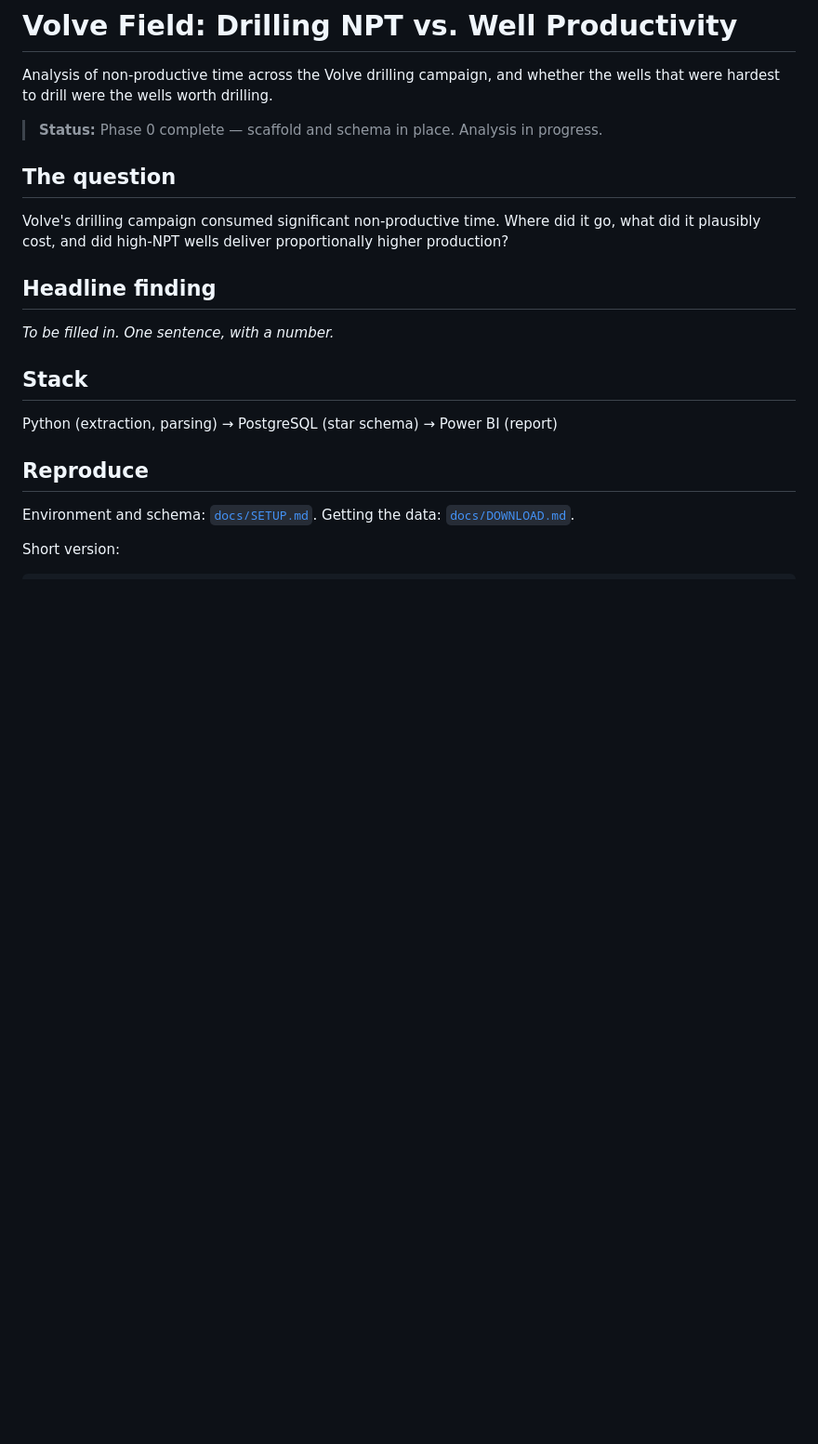
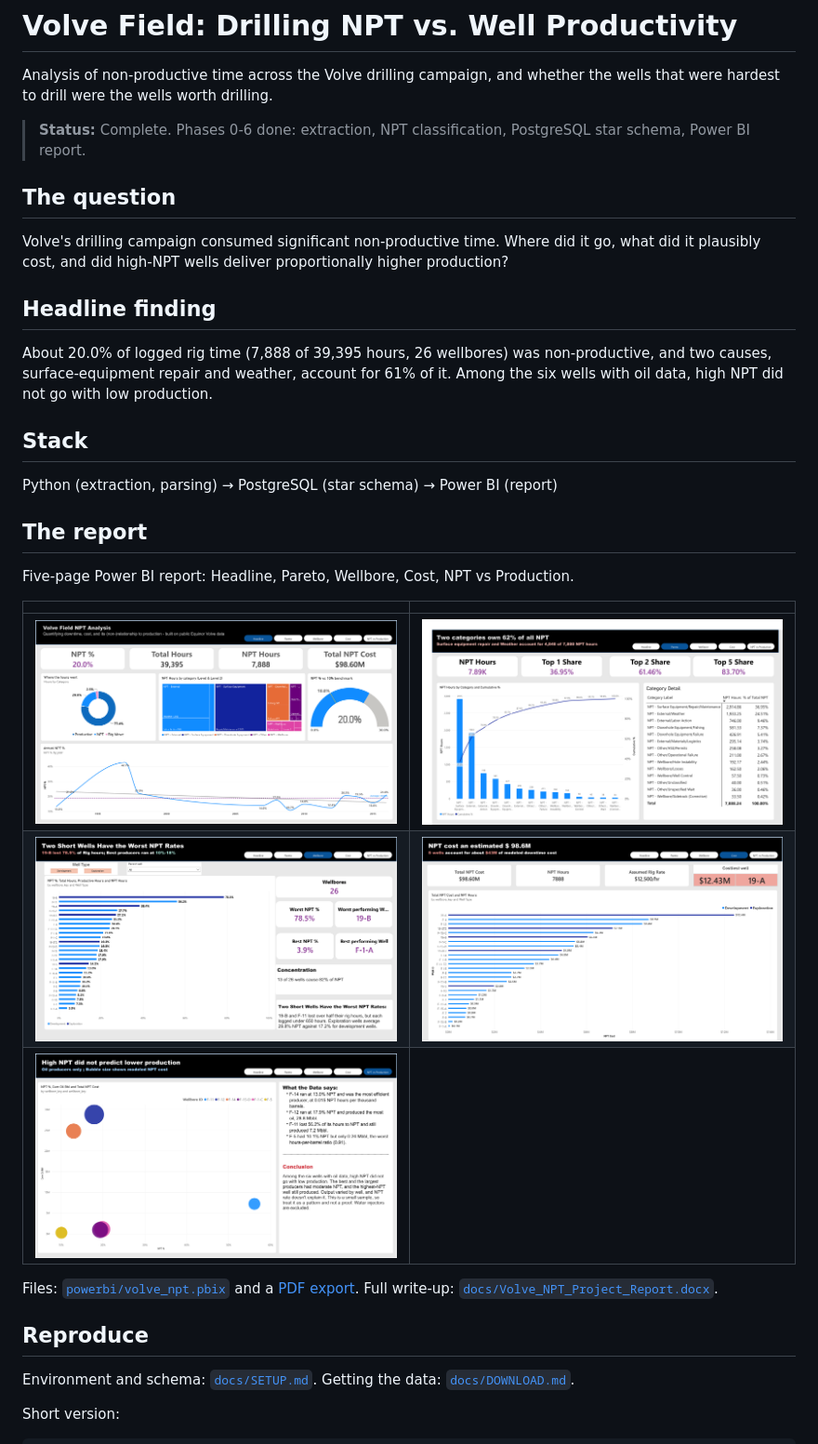
Before and after one commit to utkarshraj94/volve-npt-analysis, a Markdown page: README.md, the part around the change printed below. Shown: that part at 93% size. GitHub-like rendering; pictures changed too: docs/screenshots/01_headline.png (added), docs/screenshots/02_pareto.png (added), docs/screenshots/03_wellbore.png (added); blank space fills up the shorter version.

Commit message:
Phase 6: finish Power BI report, add project report, screenshots, README

```diff
--- a/README.md
+++ b/README.md
@@ -3,7 +3,7 @@
 Analysis of non-productive time across the Volve drilling campaign, and whether
 the wells that were hardest to drill were the wells worth drilling.
 
-> **Status:** Phase 0 complete — scaffold and schema in place. Analysis in progress.
+> **Status:** Complete. Phases 0-6 done: extraction, NPT classification, PostgreSQL star schema, Power BI report.
 
 ## The question
 
@@ -13,11 +13,27 @@ higher production?
 
 ## Headline finding
 
-_To be filled in. One sentence, with a number._
+About 20.0% of logged rig time (7,888 of 39,395 hours, 26 wellbores) was non-productive, and two causes,
+surface-equipment repair and weather, account for 61% of it. Among the six wells with oil data, high NPT
+did not go with low production.
 
 ## Stack
 
 Python (extraction, parsing) → PostgreSQL (star schema) → Power BI (report)
+
+## The report
+
+Five-page Power BI report: Headline, Pareto, Wellbore, Cost, NPT vs Production.
+
+| | |
+|---|---|
+| ![Headline](docs/screenshots/01_headline.png) | ![Pareto](docs/screenshots/02_pareto.png) |
+| ![Wellbore](docs/screenshots/03_wellbore.png) | ![Cost](docs/screenshots/04_cost.png) |
+| ![NPT vs Production](docs/screenshots/05_npt_vs_production.png) | |
+
+Files: [`powerbi/volve_npt.pbix`](powerbi/volve_npt.pbix) and a
+[PDF export](powerbi/volve_npt_report.pdf). Full write-up:
+[`docs/Volve_NPT_Project_Report.docx`](docs/Volve_NPT_Project_Report.docx).
 
 ## Reproduce
 
```
Also changed, not shown: other parts of README.md (+11 -7 lines), LICENCE-DATA.md (+5 -1 lines), 4 other files.
